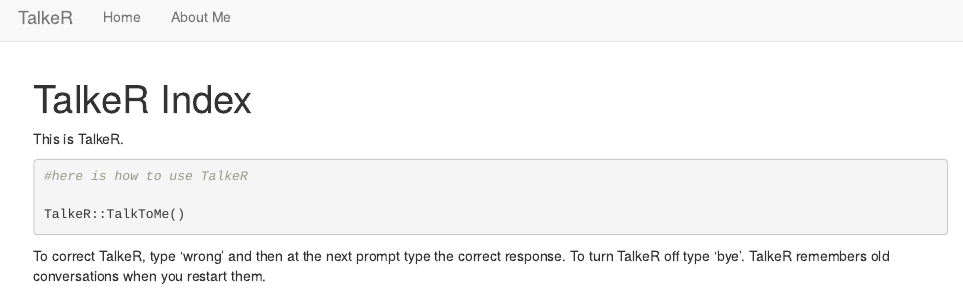
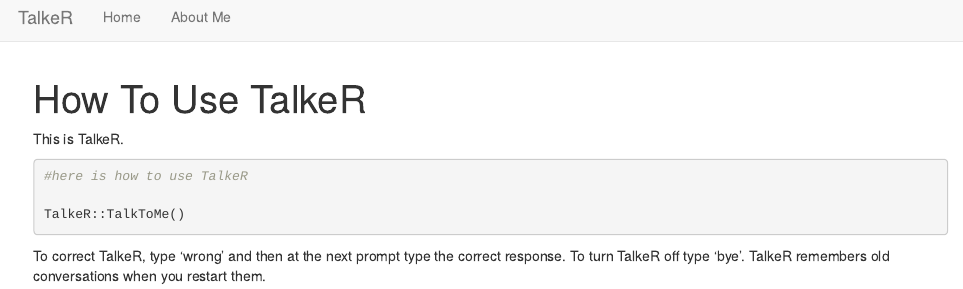
Before and after one commit to BuerkiLab/TalkeR, an R Markdown document (index.Rmd): the page in a window 1100 px wide, from its top. Rendered offline with R 4.5, knitr and Pandoc, with nearby package versions.

Commit message:
new name

```diff
--- a/index.Rmd
+++ b/index.Rmd
@@ -1,5 +1,5 @@
 ---
-title: "TalkeR Index"
+title: "How To Use TalkeR"
 ---
 
 This is TalkeR.
```
